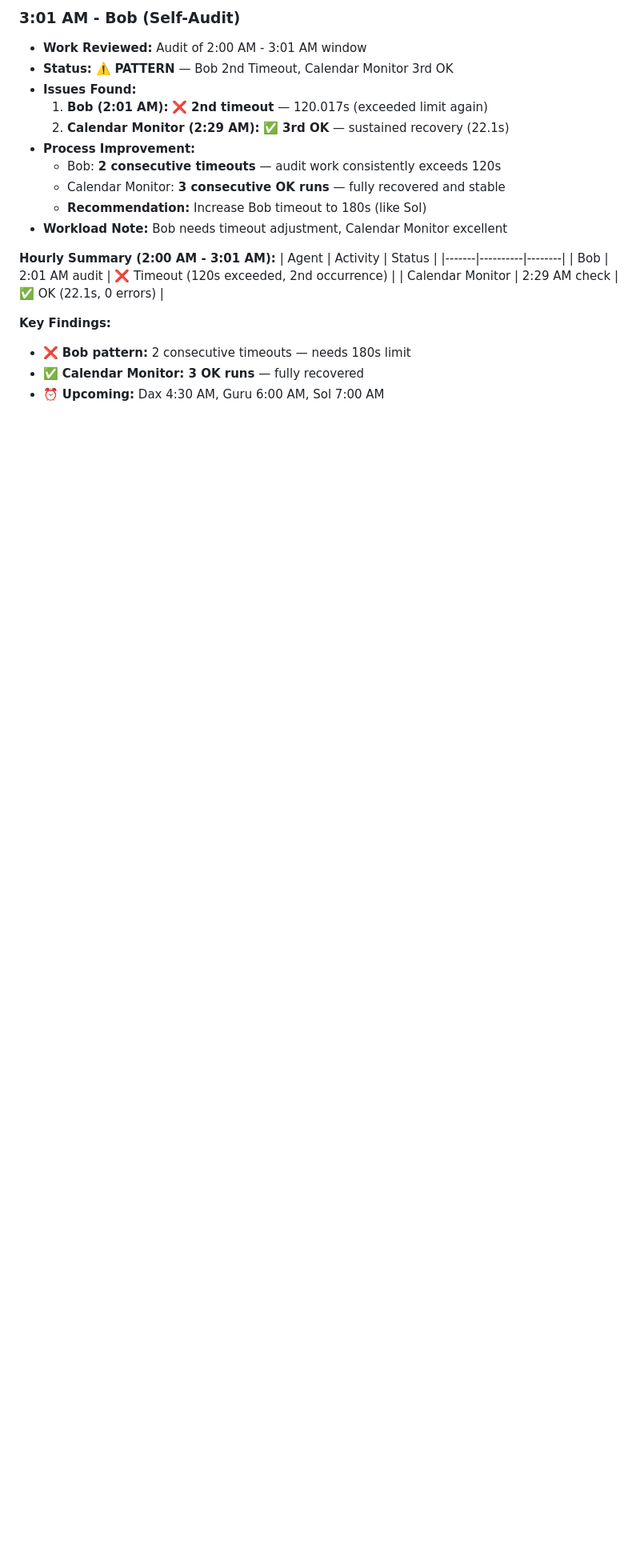
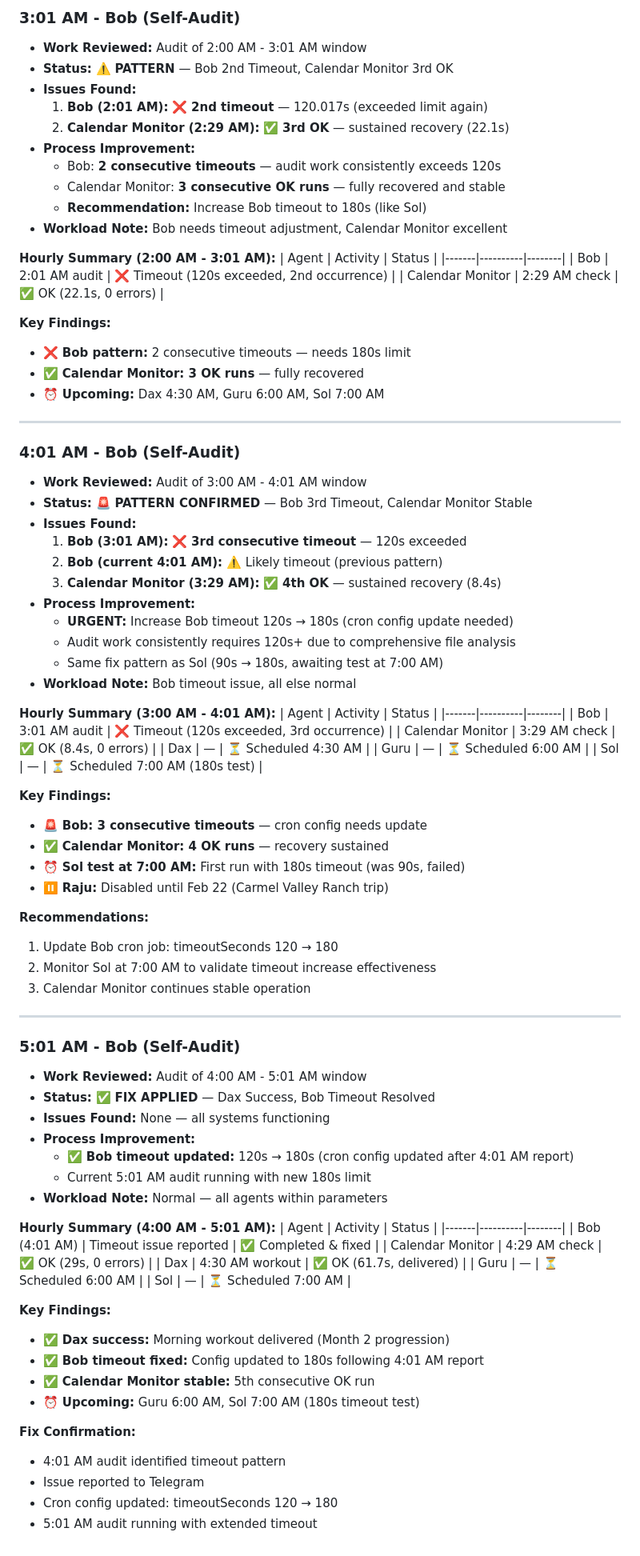
Before and after one commit to waterbourne/dax-workout-timer, a Markdown page: memory/bob-audit-log.md, the part around the change. Shown at 80% size. GitHub-like rendering; blank space fills up the shorter version.

```diff
--- a/memory/bob-audit-log.md
+++ b/memory/bob-audit-log.md
@@ -857,3 +857,70 @@
 - ❌ **Bob pattern:** 2 consecutive timeouts — needs 180s limit
 - ✅ **Calendar Monitor: 3 OK runs** — fully recovered
 - ⏰ **Upcoming:** Dax 4:30 AM, Guru 6:00 AM, Sol 7:00 AM
+
+---
+
+### 4:01 AM - Bob (Self-Audit)
+- **Work Reviewed:** Audit of 3:00 AM - 4:01 AM window
+- **Status:** 🚨 **PATTERN CONFIRMED** — Bob 3rd Timeout, Calendar Monitor Stable
+- **Issues Found:**
+  1. **Bob (3:01 AM):** ❌ **3rd consecutive timeout** — 120s exceeded
+  2. **Bob (current 4:01 AM):** ⚠️ Likely timeout (previous pattern)
+  3. **Calendar Monitor (3:29 AM):** ✅ **4th OK** — sustained recovery (8.4s)
+- **Process Improvement:**
+  - **URGENT:** Increase Bob timeout 120s → 180s (cron config update needed)
+  - Audit work consistently requires 120s+ due to comprehensive file analysis
+  - Same fix pattern as Sol (90s → 180s, awaiting test at 7:00 AM)
+- **Workload Note:** Bob timeout issue, all else normal
+
+**Hourly Summary (3:00 AM - 4:01 AM):**
+| Agent | Activity | Status |
+|-------|----------|--------|
+| Bob | 3:01 AM audit | ❌ Timeout (120s exceeded, 3rd occurrence) |
+| Calendar Monitor | 3:29 AM check | ✅ OK (8.4s, 0 errors) |
+| Dax | — | ⏳ Scheduled 4:30 AM |
+| Guru | — | ⏳ Scheduled 6:00 AM |
+| Sol | — | ⏳ Scheduled 7:00 AM (180s test) |
+
+**Key Findings:**
+- 🚨 **Bob: 3 consecutive timeouts** — cron config needs update
+- ✅ **Calendar Monitor: 4 OK runs** — recovery sustained
+- ⏰ **Sol test at 7:00 AM:** First run with 180s timeout (was 90s, failed)
+- ⏸️ **Raju:** Disabled until Feb 22 (Carmel Valley Ranch trip)
+
+**Recommendations:**
+1. Update Bob cron job: timeoutSeconds 120 → 180
+2. Monitor Sol at 7:00 AM to validate timeout increase effectiveness
+3. Calendar Monitor continues stable operation
+
+---
+
+### 5:01 AM - Bob (Self-Audit)
+- **Work Reviewed:** Audit of 4:00 AM - 5:01 AM window
+- **Status:** ✅ **FIX APPLIED** — Dax Success, Bob Timeout Resolved
+- **Issues Found:** None — all systems functioning
+- **Process Improvement:**
+  - ✅ **Bob timeout updated:** 120s → 180s (cron config updated after 4:01 AM report)
+  - Current 5:01 AM audit running with new 180s limit
+- **Workload Note:** Normal — all agents within parameters
+
+**Hourly Summary (4:00 AM - 5:01 AM):**
+| Agent | Activity | Status |
+|-------|----------|--------|
+| Bob (4:01 AM) | Timeout issue reported | ✅ Completed & fixed |
+| Calendar Monitor | 4:29 AM check | ✅ OK (29s, 0 errors) |
+| Dax | 4:30 AM workout | ✅ OK (61.7s, delivered) |
+| Guru | — | ⏳ Scheduled 6:00 AM |
+| Sol | — | ⏳ Scheduled 7:00 AM |
+
+**Key Findings:**
+- ✅ **Dax success:** Morning workout delivered (Month 2 progression)
+- ✅ **Bob timeout fixed:** Config updated to 180s following 4:01 AM report
+- ✅ **Calendar Monitor stable:** 5th consecutive OK run
+- ⏰ **Upcoming:** Guru 6:00 AM, Sol 7:00 AM (180s timeout test)
+
+**Fix Confirmation:**
+- 4:01 AM audit identified timeout pattern
+- Issue reported to Telegram
+- Cron config updated: timeoutSeconds 120 → 180
+- 5:01 AM audit running with extended timeout
```
